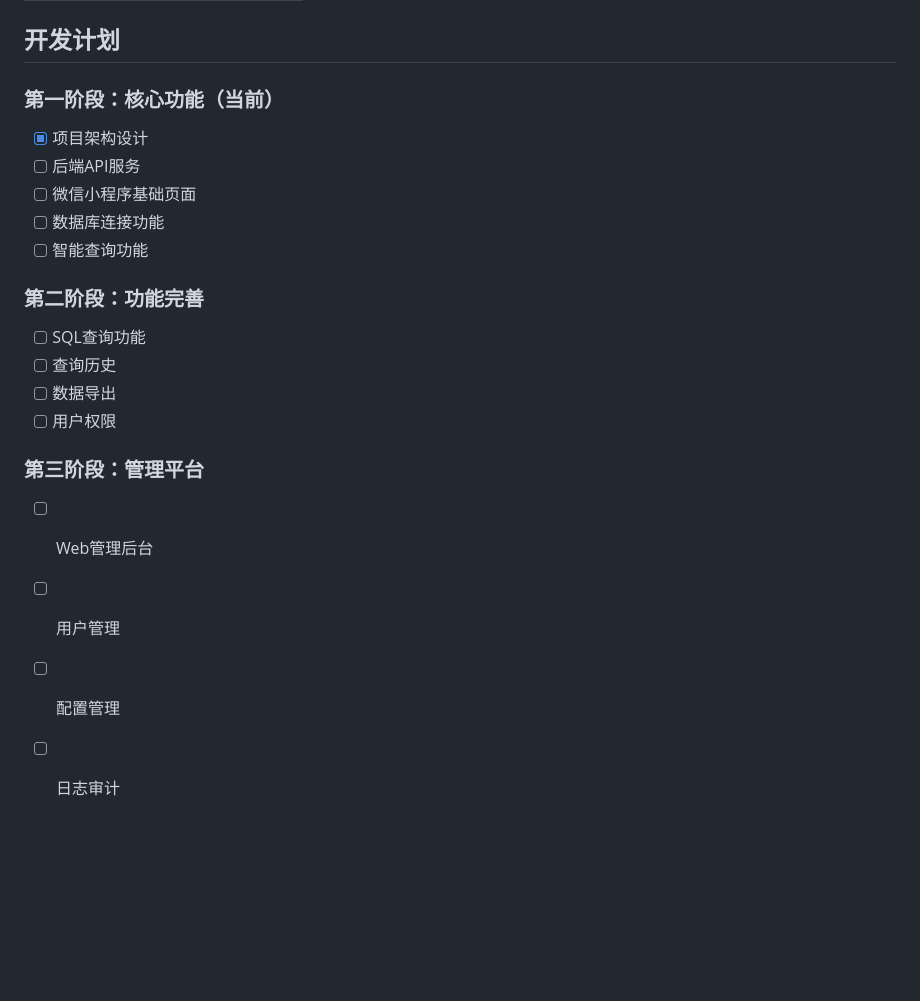
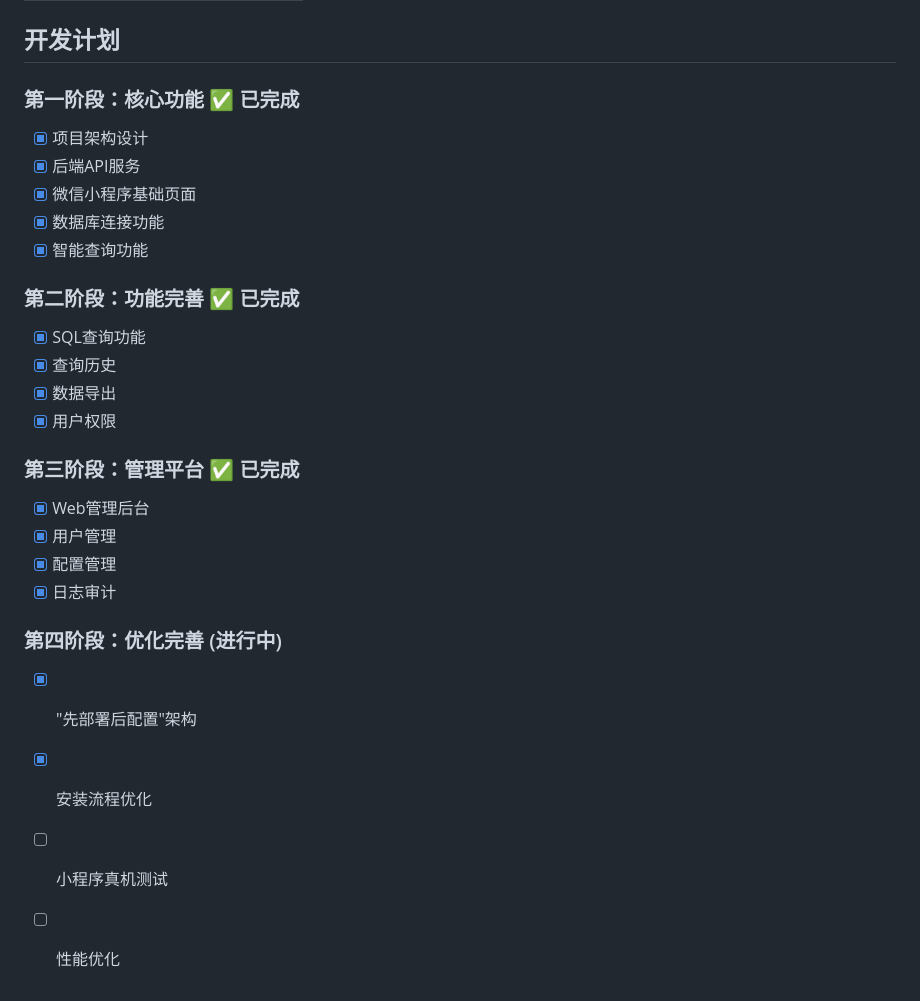
Before and after one commit to xhy1228/mini-db-query, a Markdown page: README.md, the part around the change. GitHub-like rendering; blank space fills up the shorter version.

Commit message:
docs: 更新开发计划进度

```diff
--- a/README.md
+++ b/README.md
@@ -174,21 +174,27 @@ Windows Server
 
 ## 开发计划
 
-### 第一阶段：核心功能（当前）
+### 第一阶段：核心功能 ✅ 已完成
 - [x] 项目架构设计
-- [ ] 后端API服务
-- [ ] 微信小程序基础页面
-- [ ] 数据库连接功能
-- [ ] 智能查询功能
+- [x] 后端API服务
+- [x] 微信小程序基础页面
+- [x] 数据库连接功能
+- [x] 智能查询功能
 
-### 第二阶段：功能完善
-- [ ] SQL查询功能
-- [ ] 查询历史
-- [ ] 数据导出
-- [ ] 用户权限
+### 第二阶段：功能完善 ✅ 已完成
+- [x] SQL查询功能
+- [x] 查询历史
+- [x] 数据导出
+- [x] 用户权限
 
-### 第三阶段：管理平台
-- [ ] Web管理后台
-- [ ] 用户管理
-- [ ] 配置管理
-- [ ] 日志审计
+### 第三阶段：管理平台 ✅ 已完成
+- [x] Web管理后台
+- [x] 用户管理
+- [x] 配置管理
+- [x] 日志审计
+
+### 第四阶段：优化完善 (进行中)
+- [x] "先部署后配置"架构
+- [x] 安装流程优化
+- [ ] 小程序真机测试
+- [ ] 性能优化
```
